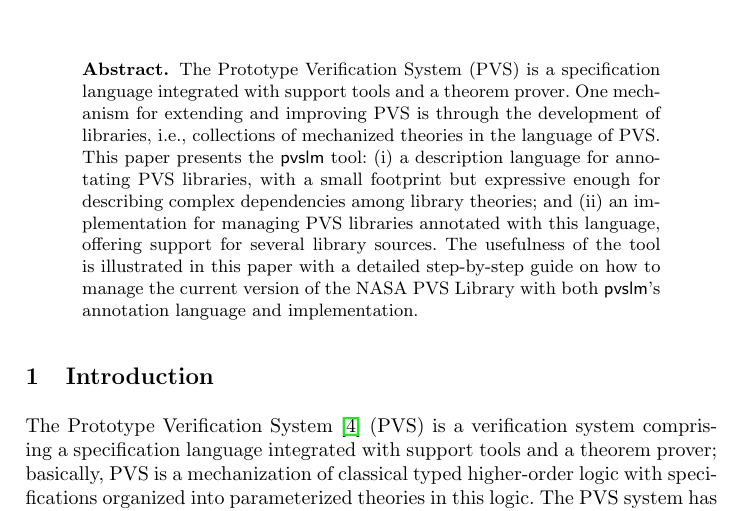
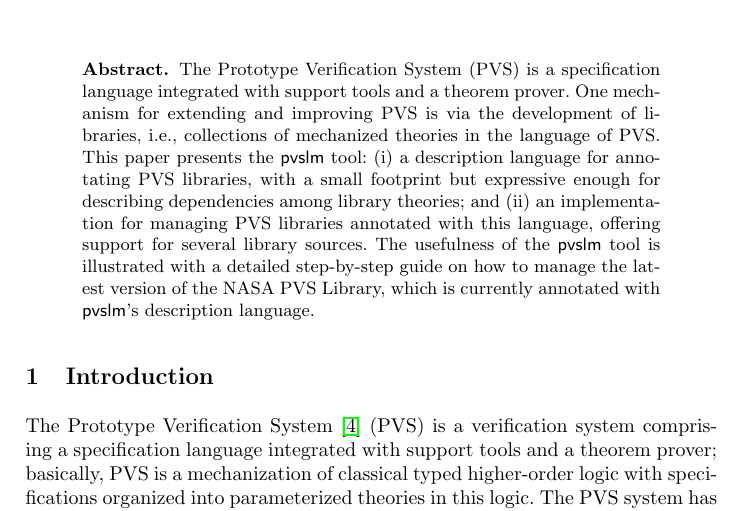
Before and after one commit to migueleci/pvslm.docs, a LaTeX paper (nfm2016/main.tex, which reads nfm2016/abstract.tex): part of page 1 of 6, cut so that both start at the same text. Compiled offline with pdfLaTeX.

Commit message:
revised version of abstract

```diff
--- a/nfm2016/abstract.tex
+++ b/nfm2016/abstract.tex
@@ -1,15 +1,15 @@
 \begin{abstract}
   The Prototype Verification System (PVS) is a specification language
   integrated with support tools and a theorem prover. One mechanism
-  for extending and improving PVS is through the development of
-  libraries, i.e., collections of mechanized theories in the language
-  of PVS. This paper presents the $\pvslm$ tool: (i) a description
+  for extending and improving PVS is via the development of libraries,
+  i.e., collections of mechanized theories in the language of
+  PVS. This paper presents the $\pvslm$ tool: (i) a description
   language for annotating PVS libraries, with a small footprint but
-  expressive enough for describing complex dependencies among library
+  expressive enough for describing dependencies among library
   theories; and (ii) an implementation for managing PVS libraries
   annotated with this language, offering support for several library
-  sources.  The usefulness of the tool is illustrated in this paper
-  with a detailed step-by-step guide on how to manage the current
-  version of the NASA PVS Library with both $\pvslm$'s annotation
-  language and implementation.
+  sources.  The usefulness of the $\pvslm$ tool is illustrated with a
+  detailed step-by-step guide on how to manage the latest version of
+  the NASA PVS Library, which is currently annotated with $\pvslm$'s
+  description language.
 \end{abstract}
```
